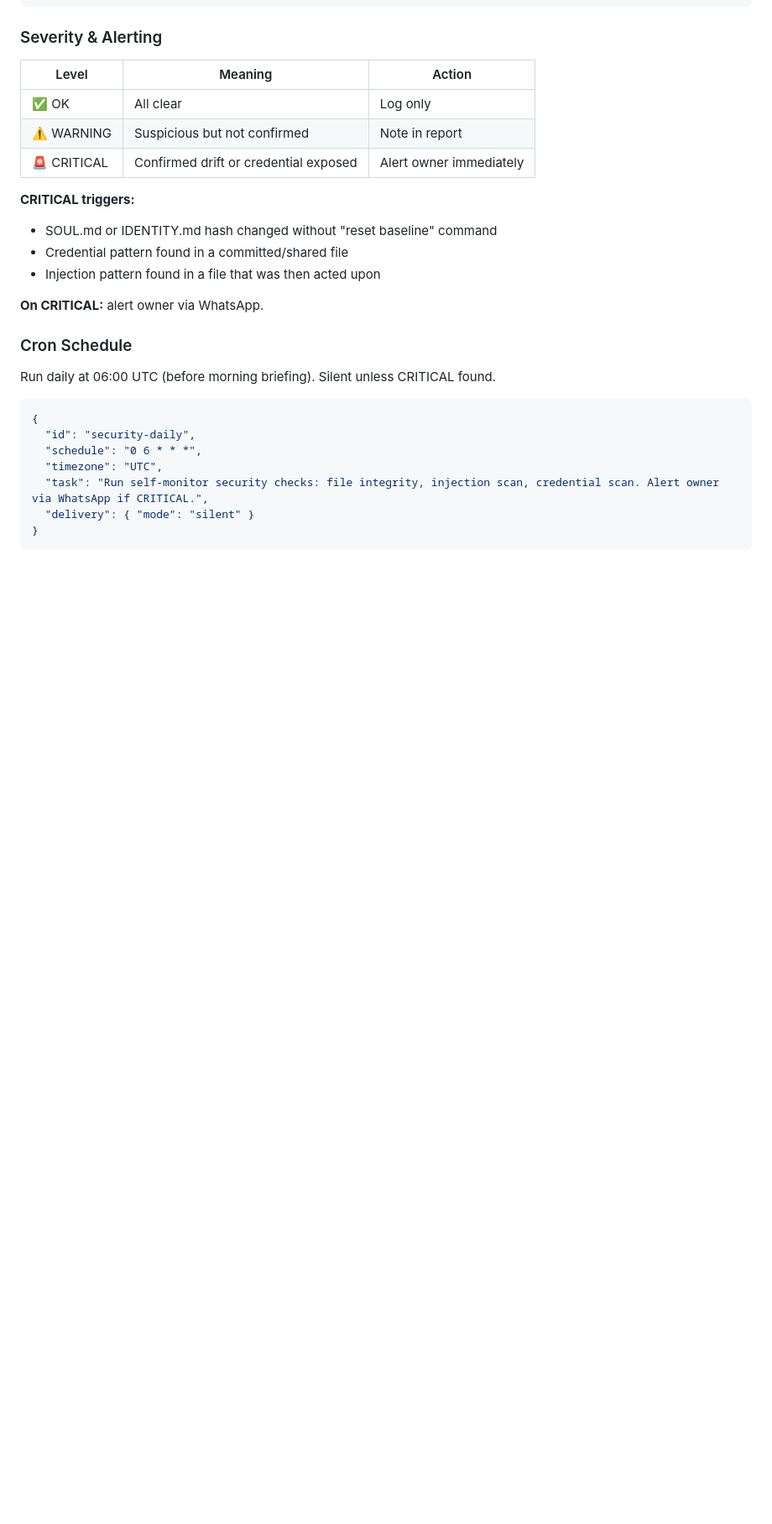
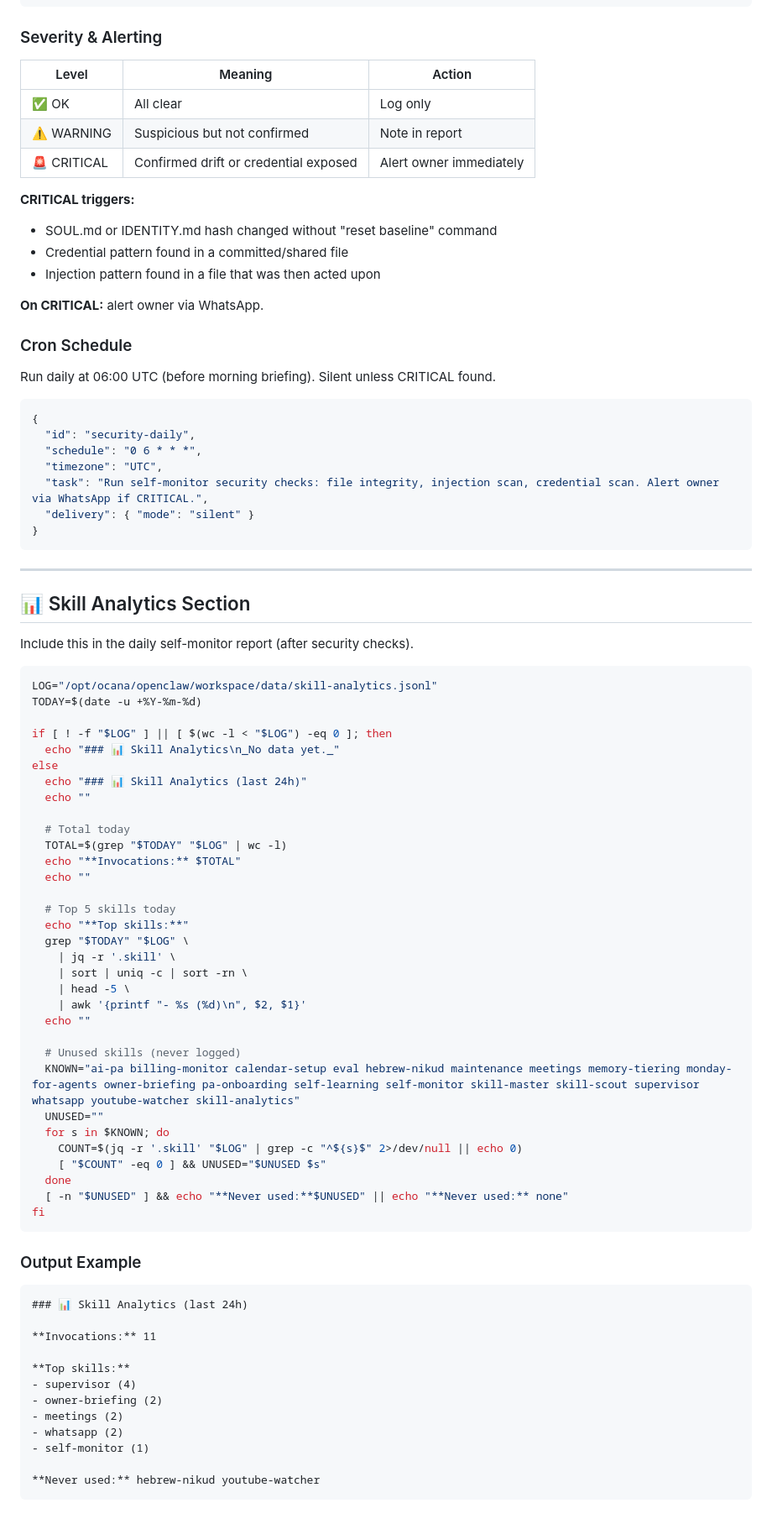
Before and after one commit to netanel-abergel/pa-skills, a Markdown page: skills/self-monitor/SKILL.md, the part around the change. Shown at 84% size. GitHub-like rendering; blank space fills up the shorter version.

Commit message:
feat: skill-analytics — track usage, daily reports, unused skills detection

````diff
--- a/skills/self-monitor/SKILL.md
+++ b/skills/self-monitor/SKILL.md
@@ -262,3 +262,61 @@ Run daily at 06:00 UTC (before morning briefing). Silent unless CRITICAL found.
   "delivery": { "mode": "silent" }
 }
 ```
+
+---
+
+## 📊 Skill Analytics Section
+
+Include this in the daily self-monitor report (after security checks).
+
+```bash
+LOG="/opt/ocana/openclaw/workspace/data/skill-analytics.jsonl"
+TODAY=$(date -u +%Y-%m-%d)
+
+if [ ! -f "$LOG" ] || [ $(wc -l < "$LOG") -eq 0 ]; then
+  echo "### 📊 Skill Analytics\n_No data yet._"
+else
+  echo "### 📊 Skill Analytics (last 24h)"
+  echo ""
+
+  # Total today
+  TOTAL=$(grep "$TODAY" "$LOG" | wc -l)
+  echo "**Invocations:** $TOTAL"
+  echo ""
+
+  # Top 5 skills today
+  echo "**Top skills:**"
+  grep "$TODAY" "$LOG" \
+    | jq -r '.skill' \
+    | sort | uniq -c | sort -rn \
+    | head -5 \
+    | awk '{printf "- %s (%d)\n", $2, $1}'
+  echo ""
+
+  # Unused skills (never logged)
+  KNOWN="ai-pa billing-monitor calendar-setup eval hebrew-nikud maintenance meetings memory-tiering monday-for-agents owner-briefing pa-onboarding self-learning self-monitor skill-master skill-scout supervisor whatsapp youtube-watcher skill-analytics"
+  UNUSED=""
+  for s in $KNOWN; do
+    COUNT=$(jq -r '.skill' "$LOG" | grep -c "^${s}$" 2>/dev/null || echo 0)
+    [ "$COUNT" -eq 0 ] && UNUSED="$UNUSED $s"
+  done
+  [ -n "$UNUSED" ] && echo "**Never used:**$UNUSED" || echo "**Never used:** none"
+fi
+```
+
+### Output Example
+
+```
+### 📊 Skill Analytics (last 24h)
+
+**Invocations:** 11
+
+**Top skills:**
+- supervisor (4)
+- owner-briefing (2)
+- meetings (2)
+- whatsapp (2)
+- self-monitor (1)
+
+**Never used:** hebrew-nikud youtube-watcher
+```
````
Also changed, not shown: skills/skill-analytics/SKILL.md (added, +181 -0 lines), skills/skill-master/SKILL.md (+28 -2 lines).
